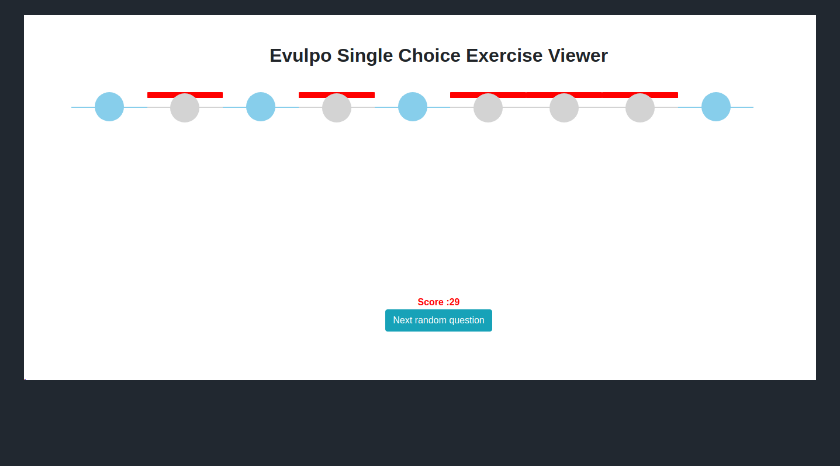
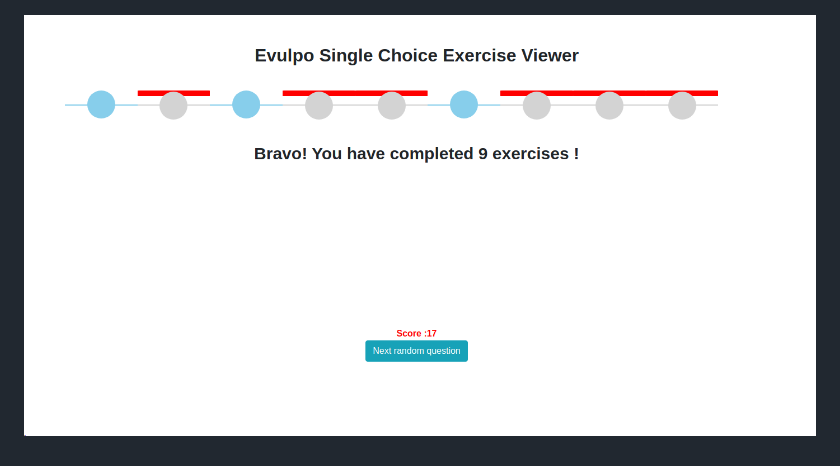
Before and after one commit to boubacar90/evulpo_test, a Markdown page: README.md, the part around the change. Drawn GitHub-style; pictures changed too: img_6.png (added); blank space fills up the shorter version.

Commit message:
readme add screen

```diff
--- a/README.md
+++ b/README.md
@@ -29,4 +29,4 @@ Here’s what that CSS might look like:
 
 
 
-![img_1.png](img_1.png)
+![img_6.png](img_6.png)
```
Also changed, not shown: img_3.png (deleted), img_4.png (deleted), img_5.png (deleted).
